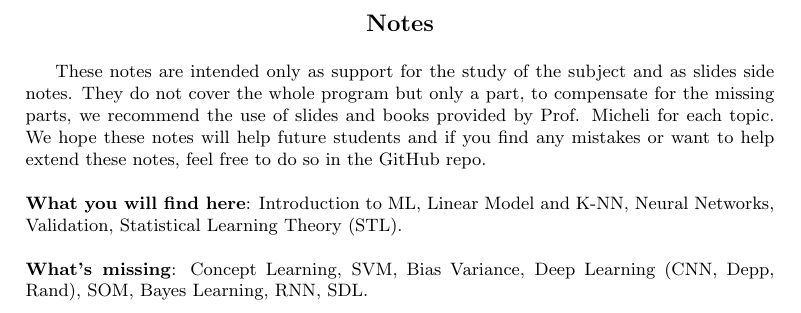
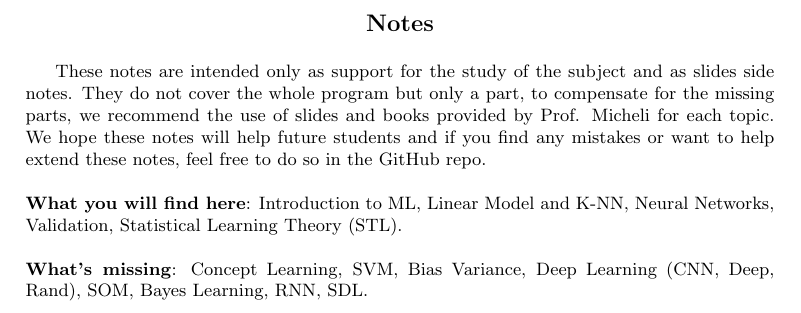
Before and after one commit to alessandrocuda/Notes-Machine-Learning-19-20, a LaTeX document (main.tex): part of page 3 of 115, cut so that both start at the same text. Compiled offline with pdfLaTeX.

Commit message:
fix typos

```diff
--- a/main.tex
+++ b/main.tex
@@ -113,7 +113,7 @@ These notes are intended only as support for the study of the subject and as sli
 
 \noindent \textbf{What you will find here}: Introduction to ML, Linear Model and K-NN, Neural Networks, Validation, Statistical Learning Theory (STL).\\
 
-\noindent \textbf{What's missing}: Concept Learning, SVM, Bias Variance, Deep Learning (CNN, Depp, Rand), SOM, Bayes Learning, RNN, SDL.\\
+\noindent \textbf{What's missing}: Concept Learning, SVM, Bias Variance, Deep Learning (CNN, Deep, Rand), SOM, Bayes Learning, RNN, SDL.\\
 
 \par\endgroup
 %\vspace{\fill}
```
Also changed, not shown: README.md.
